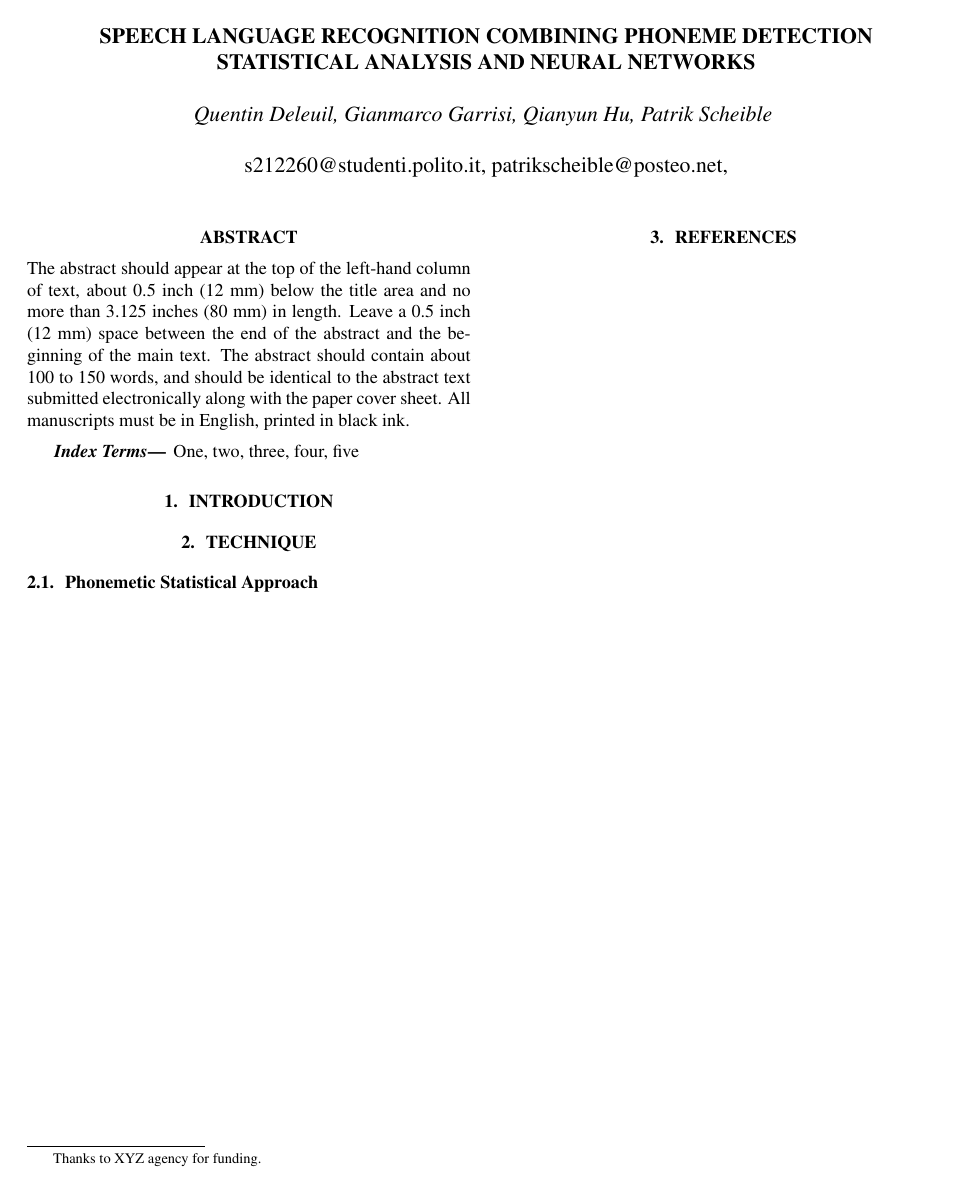
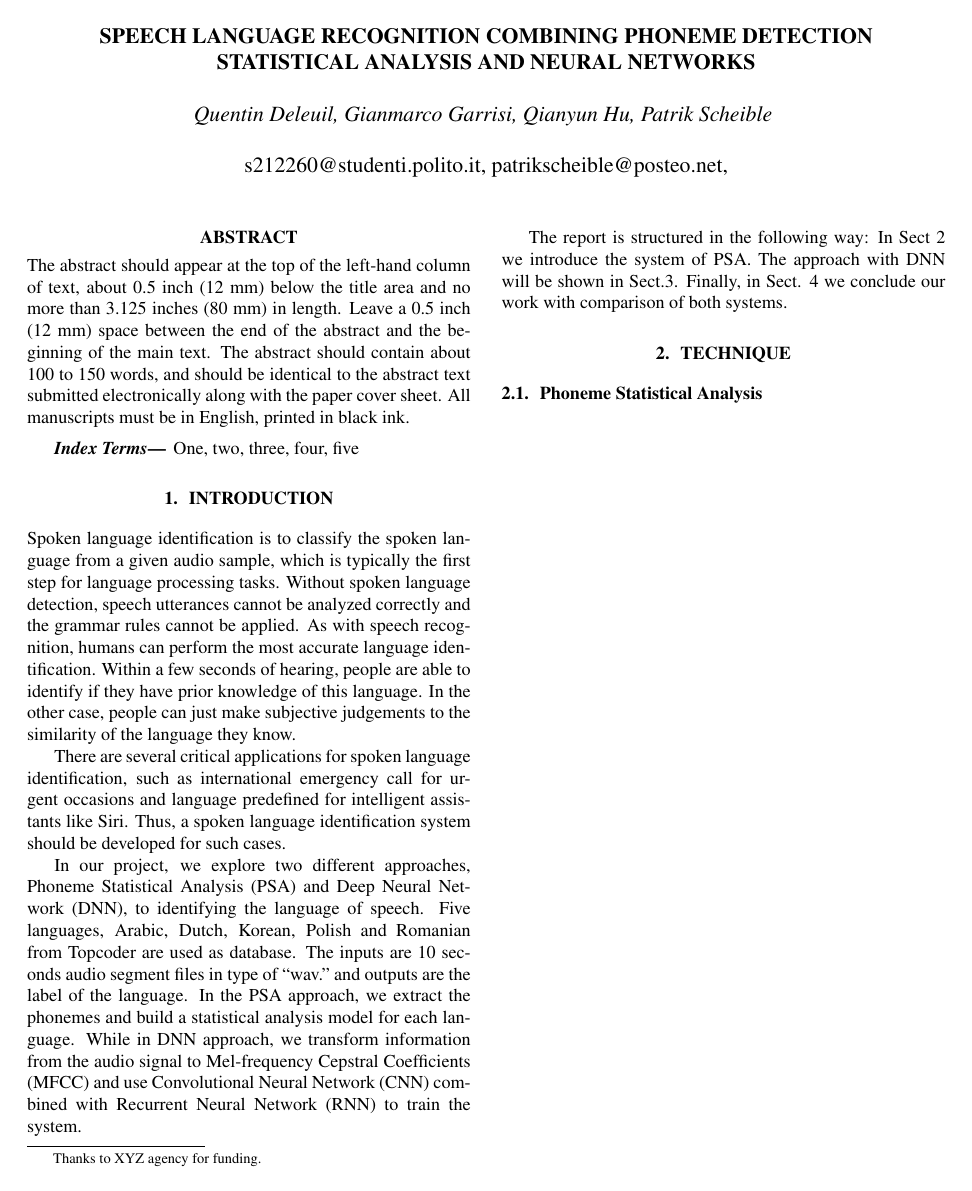
Before and after one commit to scheible/DSAP_language_detection_report, a LaTeX paper (main.tex): the whole page before the commit and page 1 of 2 after it. Compiled offline with pdfLaTeX.

Commit message:
introduction added

```diff
--- a/main.tex
+++ b/main.tex
@@ -59,10 +59,18 @@ One, two, three, four, five
 %
 \section{Introduction}
 \label{sec:intro}
+Spoken language identification is to classify the spoken language from a given audio sample, which is typically the first step for language processing tasks. Without spoken language detection, speech utterances cannot be analyzed correctly and the grammar rules cannot be applied. As with speech recognition, humans can perform the most accurate language identification. Within a few seconds of hearing, people are able to identify if they have prior knowledge of this language. In the other case, people can just make subjective judgements to the similarity of the language they know.
+
+There are several critical applications for spoken language identification, such as international emergency call for urgent occasions and language predefined for intelligent assistants like Siri.
+Thus, a spoken language identification system should be developed for such cases.
+
+In our project, we explore two different approaches, Phoneme Statistical Analysis (PSA) and Deep Neural Network (DNN), to identifying the language of speech. Five languages, Arabic, Dutch, Korean, Polish and Romanian from Topcoder are used as database. The inputs are 10  seconds audio segment files in type of “wav.” and outputs are the label of the language. In the PSA approach, we extract the phonemes and build a statistical analysis model for each language. While in DNN approach, we transform information from the audio signal to Mel-frequency Cepstral Coefficients (MFCC) and use Convolutional Neural Network (CNN) combined with Recurrent Neural Network (RNN) to train the system.
+
+The report is structured in the following way: In Sect 2 we introduce the system of PSA. The approach with DNN will be shown in Sect.3. Finally, in Sect. 4 we conclude our work with comparison of both systems.
 
 \section{Technique}
 
-\subsection{Phonemetic Statistical Approach}
+\subsection{Phoneme Statistical Analysis}
 \vfill\pagebreak
 
 \section{REFERENCES}
```
